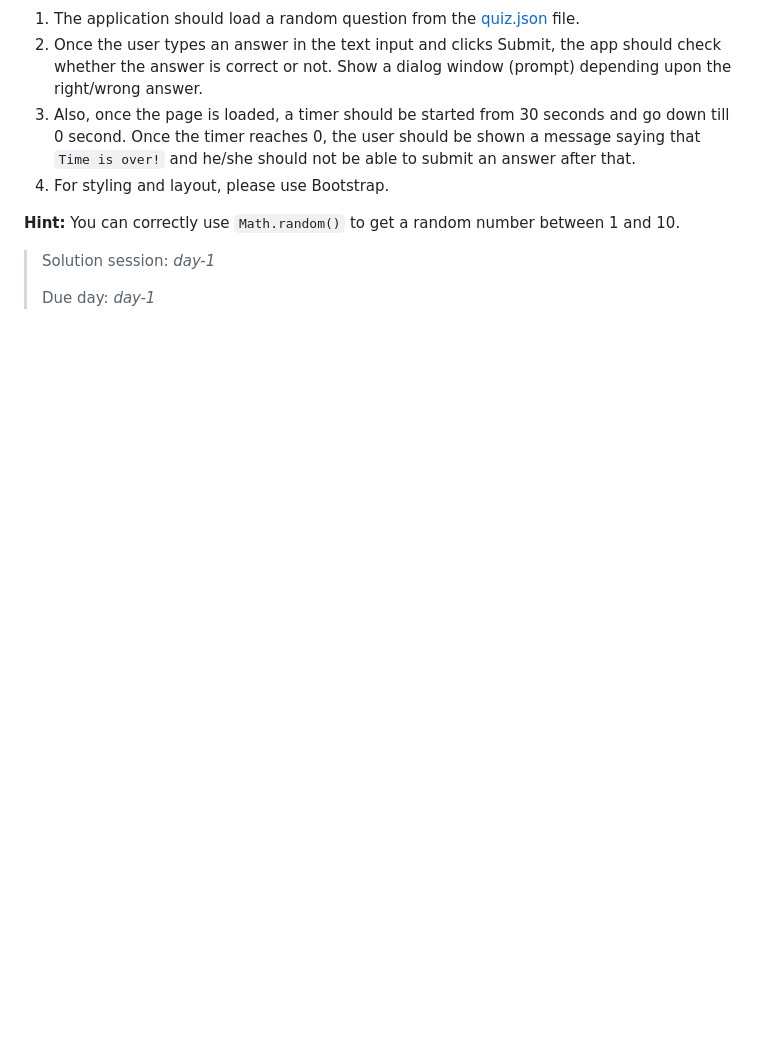
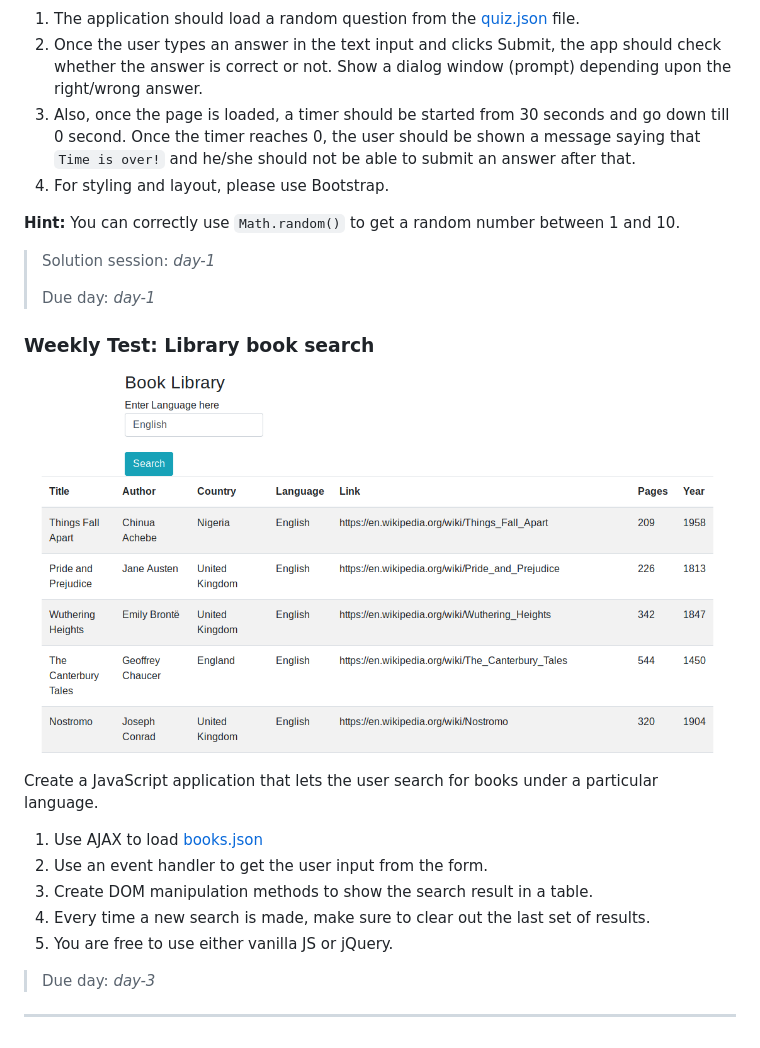
Before and after one commit to attainu-nightingale/nightingale-course-module, a Markdown page: assignments/README.md, the part around the change. Rendered like a GitHub page; pictures changed too: assignments/images/library.png (added); blank space fills up the shorter version.

Commit message:
week04-test

```diff
--- a/assignments/README.md
+++ b/assignments/README.md
@@ -191,3 +191,18 @@ Contact Us page
 > Solution session: _day-1_
 >
 > Due day: _day-1_
+
+### Weekly Test: Library book search
+![library](images/library.png)
+
+Create a JavaScript application that lets the user search for books under a particular language.
+
+1. Use AJAX to load [books.json](data/books.json)
+2. Use an event handler to get the user input from the form.
+3. Create DOM manipulation methods to show the search result in a table.
+4. Every time a new search is made, make sure to clear out the last set of results.
+5. You are free to use either vanilla JS or jQuery.
+
+> Due day: _day-3_
+
+----------
```
Also changed, not shown: 1 other file.
